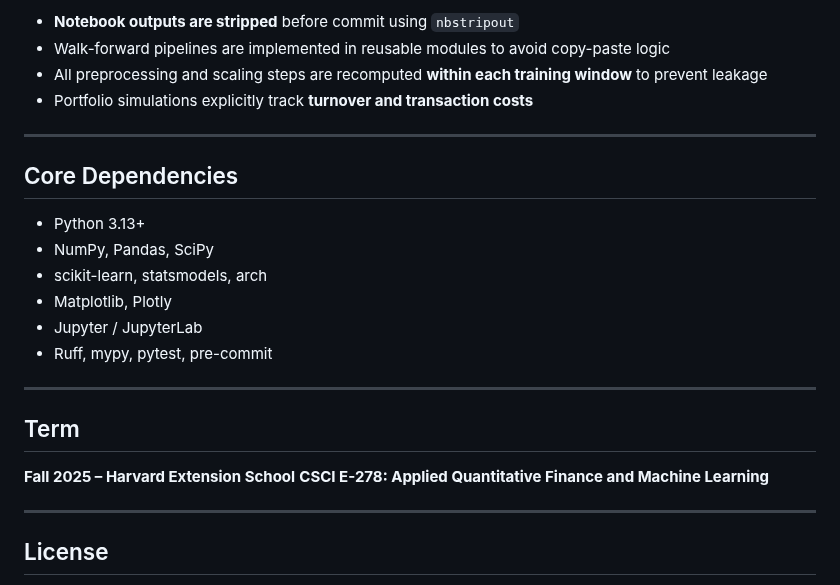
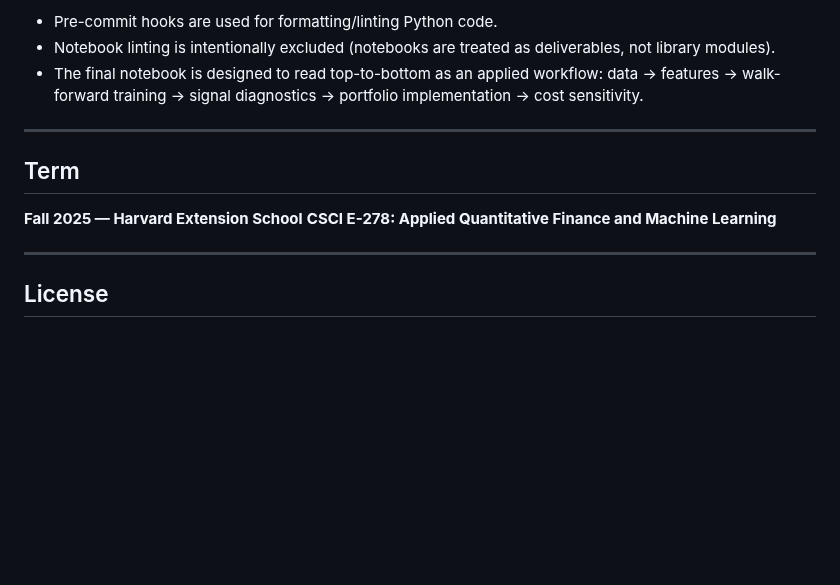
Before and after one commit to colinalexander/Harvard-Applied-Quant-Finance-ML, a Markdown page: README.md, the part around one of its changes. Rendered like a GitHub page; blank space fills up the shorter version.

```diff
--- a/README.md
+++ b/README.md
@@ -146,25 +100,14 @@ uv run jupyter lab
 
-* **Notebook outputs are stripped** before commit using `nbstripout`
-* Walk-forward pipelines are implemented in reusable modules to avoid copy-paste logic
-* All preprocessing and scaling steps are recomputed **within each training window** to prevent leakage
-* Portfolio simulations explicitly track **turnover and transaction costs**
-
----
-
-## Core Dependencies
-
-* Python 3.13+
-* NumPy, Pandas, SciPy
-* scikit-learn, statsmodels, arch
-* Matplotlib, Plotly
-* Jupyter / JupyterLab
-* Ruff, mypy, pytest, pre-commit
+* Pre-commit hooks are used for formatting/linting Python code.
+* Notebook linting is intentionally excluded (notebooks are treated as deliverables, not library modules).
+* The final notebook is designed to read top-to-bottom as an applied workflow:
+  data → features → walk-forward training → signal diagnostics → portfolio implementation → cost sensitivity.
 
 ---
 
 ## Term
 
-**Fall 2025 – Harvard Extension School**
+**Fall 2025 — Harvard Extension School**
 **CSCI E-278: Applied Quantitative Finance and Machine Learning**
 
 ---
```
Also changed, not shown: other parts of README.md (+48 -94 lines).
